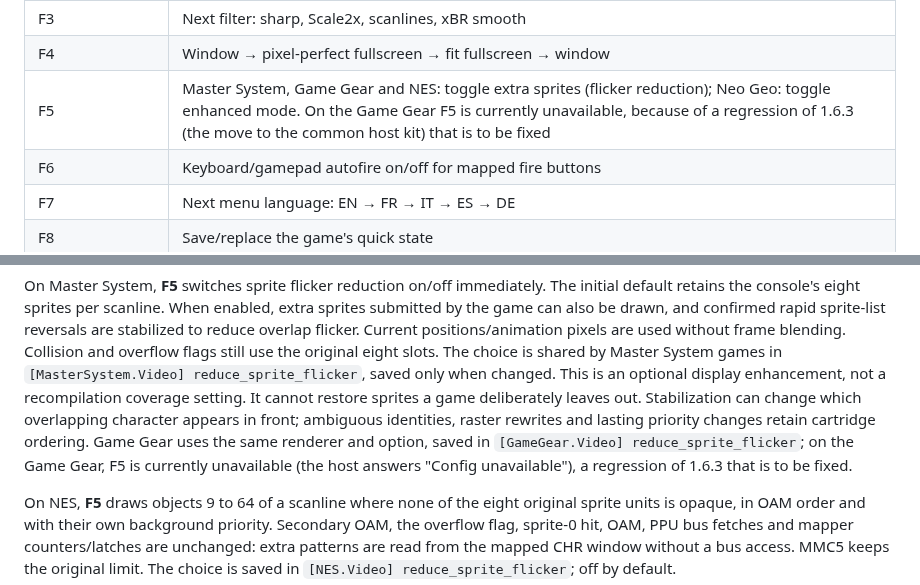
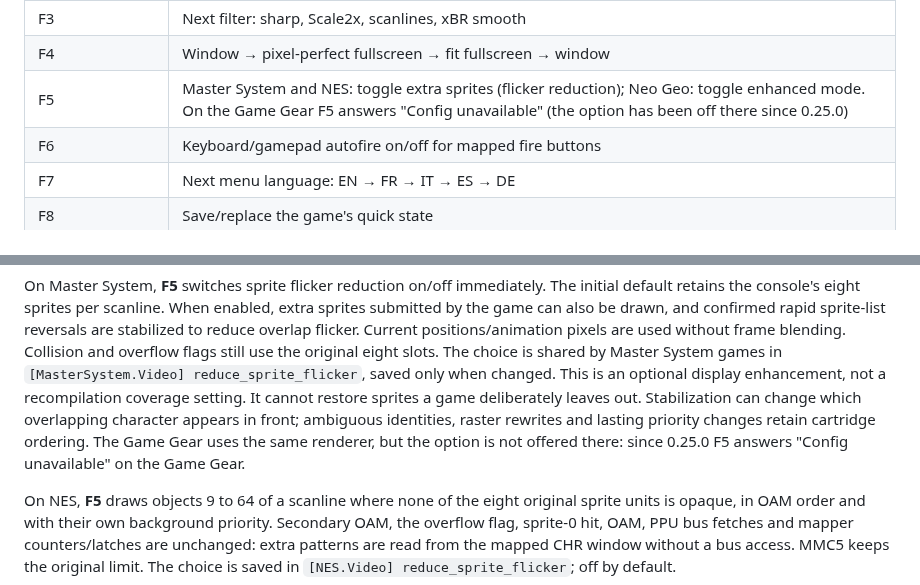
Before and after one commit to ArthurReboulSalze/RetroRecomp, a Markdown page: docs/CONTROLS.md, 2 parts joined by grey strips. GitHub-like rendering.

```diff
--- a/docs/CONTROLS.md
+++ b/docs/CONTROLS.md
@@ -19,7 +19,7 @@ recognised Light Phaser, Zapper, Menacer and Super Scope games: see
 | F2 | Settings pages: controls, gun, display & game, options |
 | F3 | Next filter: sharp, Scale2x, scanlines, xBR smooth |
 | F4 | Window → pixel-perfect fullscreen → fit fullscreen → window |
-| F5 | Master System, Game Gear and NES: toggle extra sprites (flicker reduction); Neo Geo: toggle enhanced mode. On the Game Gear F5 is currently unavailable, because of a regression of 1.6.3 (the move to the common host kit) that is to be fixed |
+| F5 | Master System and NES: toggle extra sprites (flicker reduction); Neo Geo: toggle enhanced mode. On the Game Gear F5 answers "Config unavailable" (the option has been off there since 0.25.0) |
 | F6 | Keyboard/gamepad autofire on/off for mapped fire buttons |
 | F7 | Next menu language: EN → FR → IT → ES → DE |
 | F8 | Save/replace the game's quick state |
@@ -280,9 +280,8 @@ original eight slots. The choice is shared by Master System games in
 an optional display enhancement, not a recompilation coverage setting. It cannot
 restore sprites a game deliberately leaves out. Stabilization can change which
 overlapping character appears in front; ambiguous identities, raster rewrites
-and lasting priority changes retain cartridge ordering. Game Gear uses the same
-renderer and option, saved in `[GameGear.Video] reduce_sprite_flicker`; on the Game Gear, F5 is currently
-unavailable (the host answers "Config unavailable"), a regression of 1.6.3 that is to be fixed.
+and lasting priority changes retain cartridge ordering. The Game Gear uses the same
+renderer, but the option is not offered there: since 0.25.0 F5 answers "Config unavailable" on the Game Gear.
 
 On NES, **F5** draws objects 9 to 64 of a scanline where none of the eight
 original sprite units is opaque, in OAM order and with their own background
```
Also changed, not shown: docs/GAME_GEAR.md (+3 -4 lines).
